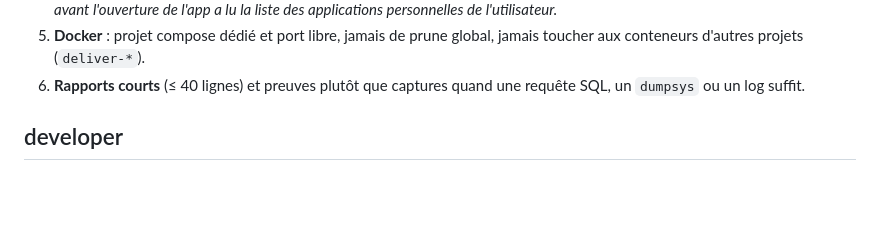
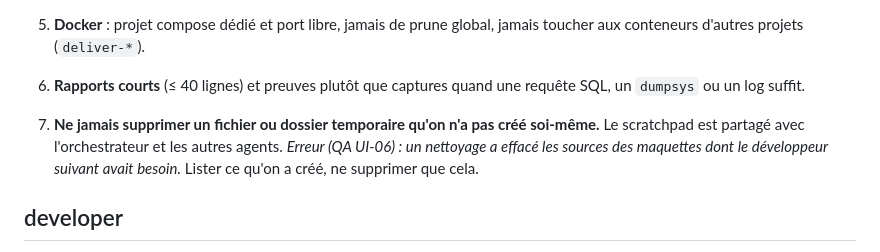
Before and after one commit to icekiwisoft/domilix_apk, a Markdown page: docs/LECONS-EQUIPE.md, the part around the change. Drawn GitHub-style; blank space fills up the shorter version.

```diff
--- a/docs/LECONS-EQUIPE.md
+++ b/docs/LECONS-EQUIPE.md
@@ -75,6 +75,11 @@ avant de commencer.** Copie de référence : vault `30_Resources/Leçons - équi
    conteneurs d'autres projets (`deliver-*`).
 6. **Rapports courts** (≤ 40 lignes) et preuves plutôt que captures quand une requête SQL, un
    `dumpsys` ou un log suffit.
+
+7. **Ne jamais supprimer un fichier ou dossier temporaire qu'on n'a pas créé soi-même.** Le
+   scratchpad est partagé avec l'orchestrateur et les autres agents. *Erreur (QA UI-06) : un nettoyage
+   a effacé les sources des maquettes dont le développeur suivant avait besoin.* Lister ce qu'on a créé,
+   ne supprimer que cela.
 
 ## developer
 
```
Also changed, not shown: docs/BACKLOG.md (+24 -0 lines).
